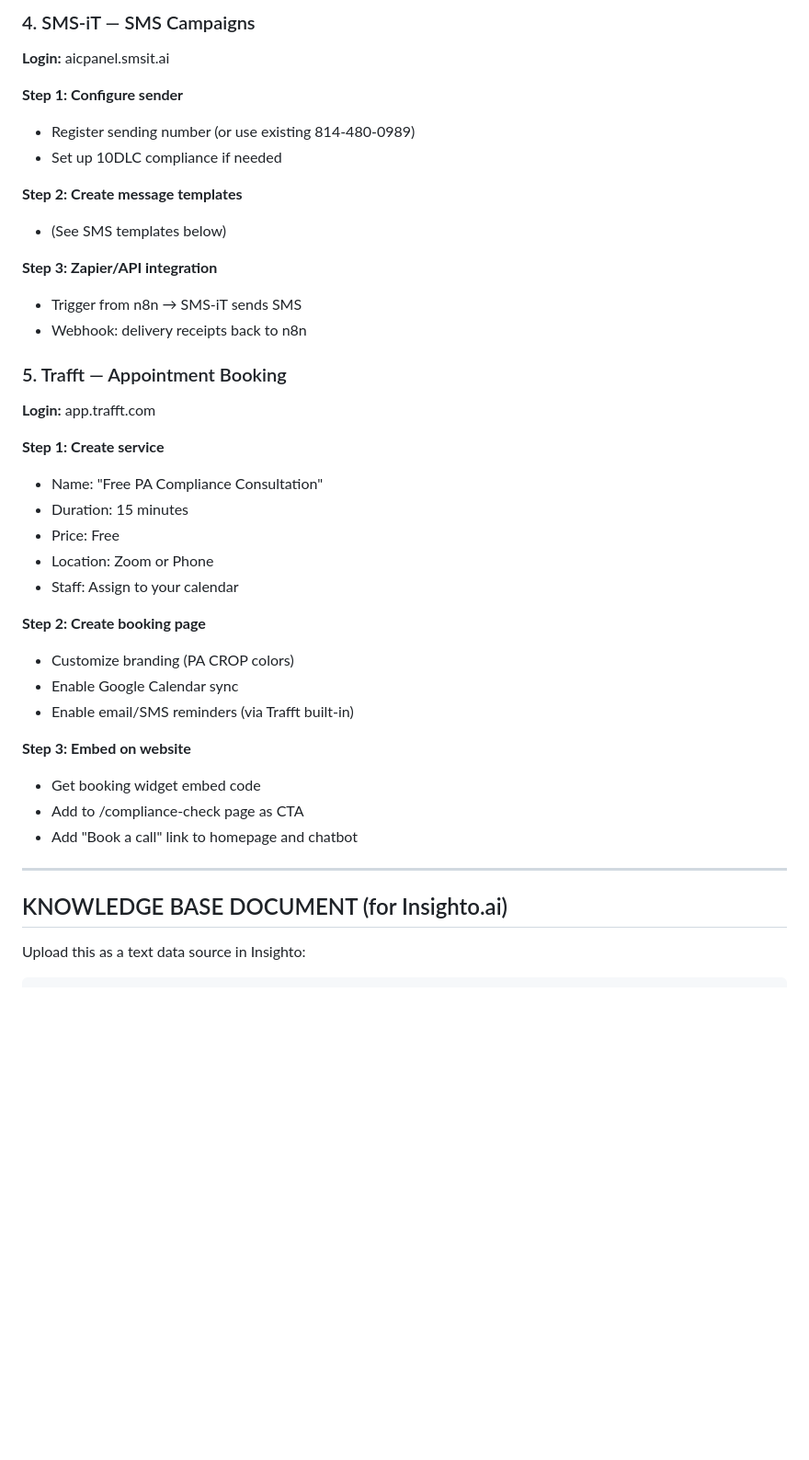
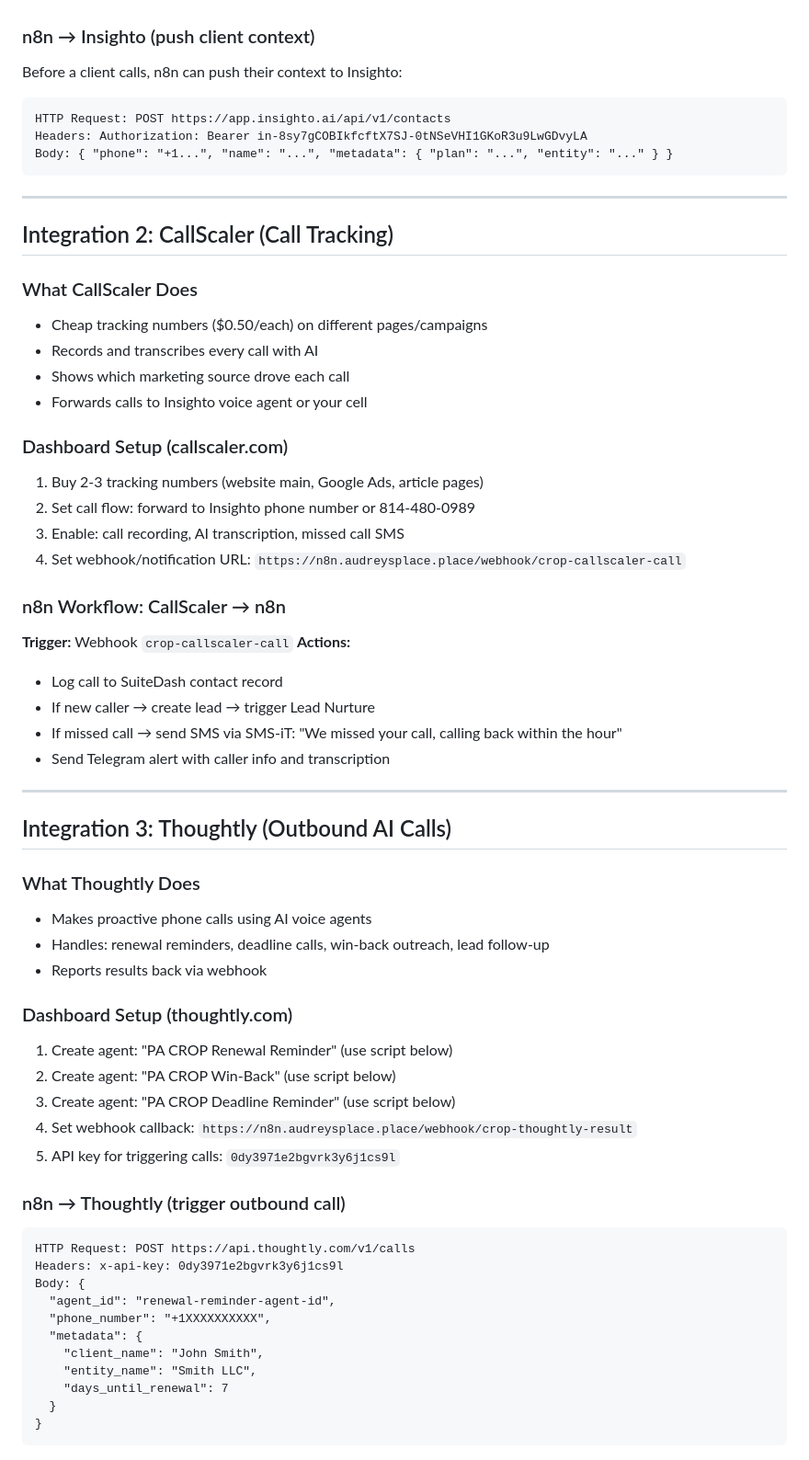
Before and after one commit to pinohu/pa-crop-services, a Markdown page: docs/COMMUNICATION_STACK_INTEGRATION.md, the part around one of its changes. Shown at 92% size. GitHub-like rendering; blank space fills up the shorter version.

Commit message:
Comms stack: 100% n8n-native integration guide — no Zapier needed

````diff
--- a/docs/COMMUNICATION_STACK_INTEGRATION.md
+++ b/docs/COMMUNICATION_STACK_INTEGRATION.md
@@ -113,41 +98,63 @@ TRACKING
-### 4. SMS-iT — SMS Campaigns
-
-**Login:** aicpanel.smsit.ai
-
-**Step 1: Configure sender**
-- Register sending number (or use existing 814-480-0989)
-- Set up 10DLC compliance if needed
-
-**Step 2: Create message templates**
-- (See SMS templates below)
-
-**Step 3: Zapier/API integration**
-- Trigger from n8n → SMS-iT sends SMS
-- Webhook: delivery receipts back to n8n
-
-### 5. Trafft — Appointment Booking
-
-**Login:** app.trafft.com
-
-**Step 1: Create service**
-- Name: "Free PA Compliance Consultation"
-- Duration: 15 minutes
-- Price: Free
-- Location: Zoom or Phone
-- Staff: Assign to your calendar
-
-**Step 2: Create booking page**
-- Customize branding (PA CROP colors)
-- Enable Google Calendar sync
-- Enable email/SMS reminders (via Trafft built-in)
-
-**Step 3: Embed on website**
-- Get booking widget embed code
-- Add to /compliance-check page as CTA
-- Add "Book a call" link to homepage and chatbot
+### n8n → Insighto (push client context)
+Before a client calls, n8n can push their context to Insighto:
+```
+HTTP Request: POST https://app.insighto.ai/api/v1/contacts
+Headers: Authorization: Bearer in-8sy7gCOBIkfcftX7SJ-0tNSeVHI1GKoR3u9LwGDvyLA
+Body: { "phone": "+1...", "name": "...", "metadata": { "plan": "...", "entity": "..." } }
+```
 
 ---
 
-## KNOWLEDGE BASE DOCUMENT (for Insighto.ai)
+## Integration 2: CallScaler (Call Tracking)
 
-Upload this as a text data source in Insighto:
+### What CallScaler Does
+- Cheap tracking numbers ($0.50/each) on different pages/campaigns
+- Records and transcribes every call with AI
+- Shows which marketing source drove each call
+- Forwards calls to Insighto voice agent or your cell
+
+### Dashboard Setup (callscaler.com)
+1. Buy 2-3 tracking numbers (website main, Google Ads, article pages)
+2. Set call flow: forward to Insighto phone number or 814-480-0989
+3. Enable: call recording, AI transcription, missed call SMS
+4. Set webhook/notification URL: `https://n8n.audreysplace.place/webhook/crop-callscaler-call`
+
+### n8n Workflow: CallScaler → n8n
+**Trigger:** Webhook `crop-callscaler-call`
+**Actions:**
+- Log call to SuiteDash contact record
+- If new caller → create lead → trigger Lead Nurture
+- If missed call → send SMS via SMS-iT: "We missed your call, calling back within the hour"
+- Send Telegram alert with caller info and transcription
+
+---
+
+## Integration 3: Thoughtly (Outbound AI Calls)
+
+### What Thoughtly Does
+- Makes proactive phone calls using AI voice agents
+- Handles: renewal reminders, deadline calls, win-back outreach, lead follow-up
+- Reports results back via webhook
+
+### Dashboard Setup (thoughtly.com)
+1. Create agent: "PA CROP Renewal Reminder" (use script below)
+2. Create agent: "PA CROP Win-Back" (use script below)
+3. Create agent: "PA CROP Deadline Reminder" (use script below)
+4. Set webhook callback: `https://n8n.audreysplace.place/webhook/crop-thoughtly-result`
+5. API key for triggering calls: `0dy3971e2bgvrk3y6j1cs9l`
+
+### n8n → Thoughtly (trigger outbound call)
+```
+HTTP Request: POST https://api.thoughtly.com/v1/calls
+Headers: x-api-key: 0dy3971e2bgvrk3y6j1cs9l
+Body: {
+  "agent_id": "renewal-reminder-agent-id",
+  "phone_number": "+1XXXXXXXXXX",
+  "metadata": {
+    "client_name": "John Smith",
+    "entity_name": "Smith LLC",
+    "days_until_renewal": 7
+  }
+}
+```
+
````
Also changed, not shown: other parts of docs/COMMUNICATION_STACK_INTEGRATION.md (+313 -203 lines).
